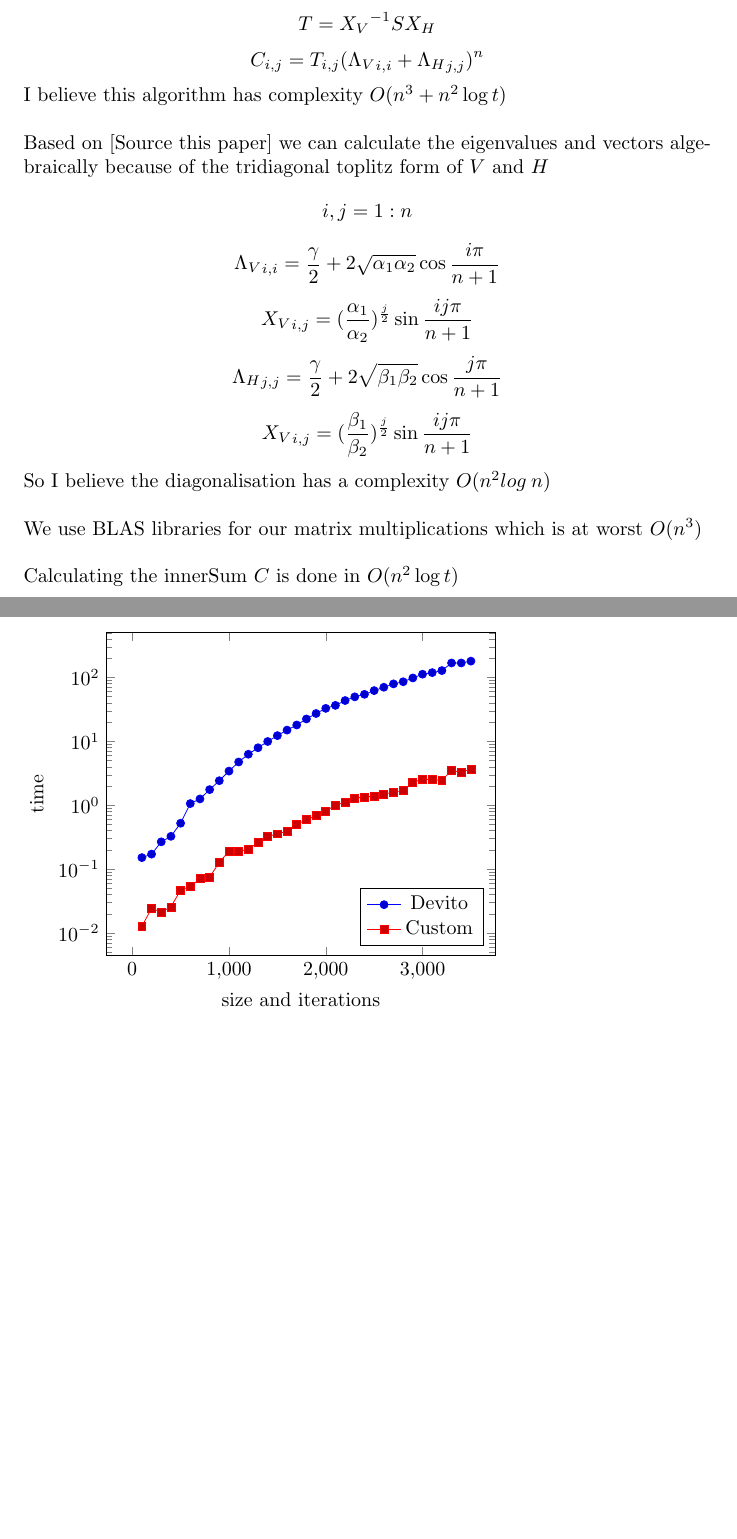
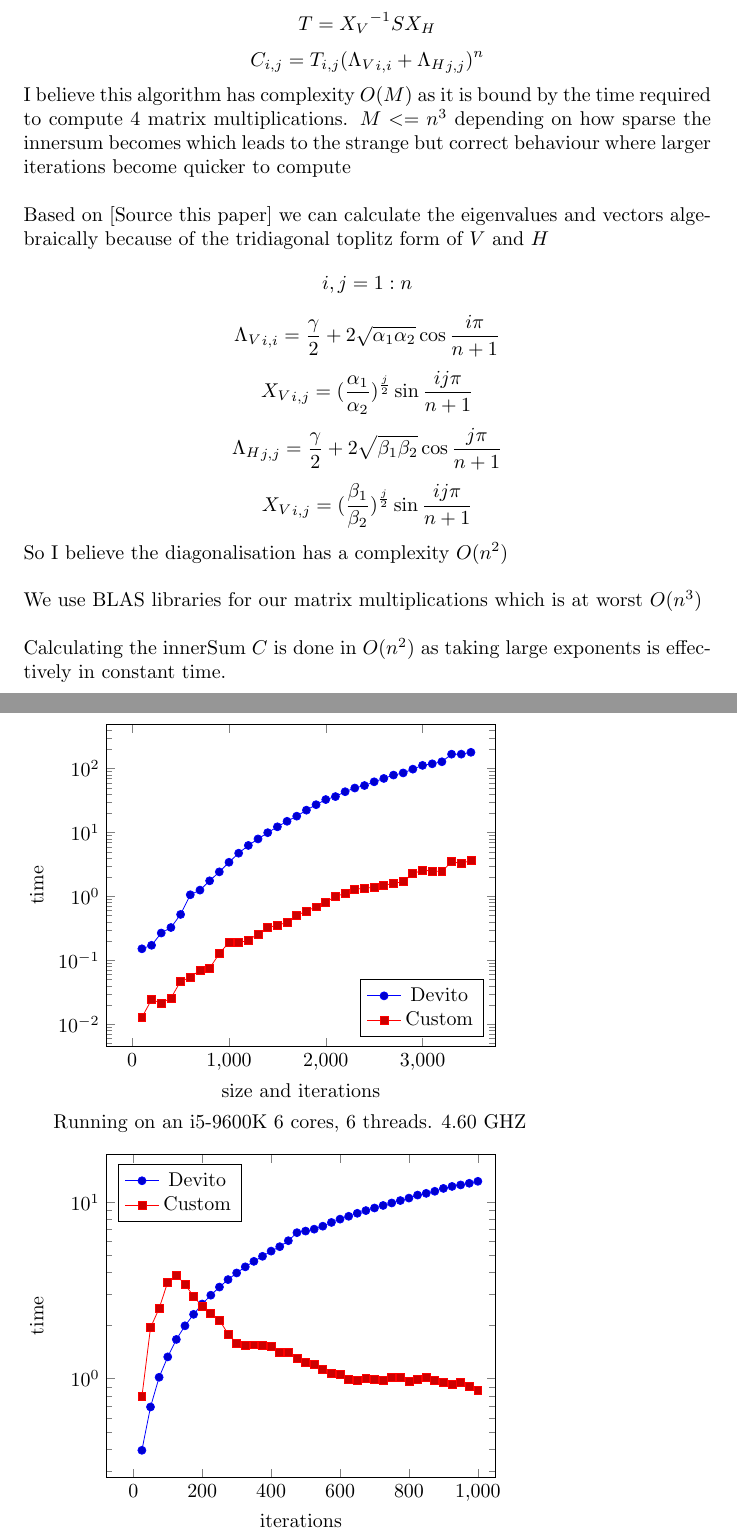
Before and after one commit to RobbieBuxton/GEMM-Experimentation, a LaTeX document (documents/report1/doc.tex): two parts of pages 2 and 3 of 3 before the commit and two parts of pages 2 and 4 of 4 after it, joined at a grey line, cut so that both start at the same text, the shorter picture padded with empty space. Compiled offline with pdfLaTeX.

Commit message:
chore: updated the report

```diff
--- a/documents/report1/doc.tex
+++ b/documents/report1/doc.tex
@@ -67,7 +67,8 @@ Where
 \[\horizontalBasis \horizontalEigens \horizontalBasis^{-1} = \horizontalBands\]
 \[\transformedSourceGrid = \verticalBasis^{-1} \sourceGrid \horizontalBasis\]
 \[\innerSum_{i,j} = \transformedSourceGrid_{i,j} (\verticalEigens_{i,i} + \horizontalEigens_{j,j})^n\]
-I believe this algorithm has complexity $O(n^3 + n^2\log t)$ \\ \\
+I believe this algorithm has complexity $O(M)$ as it is bound by the time required to compute 4 matrix multiplications. $M <= n^3$ depending
+on how sparse the innersum becomes which leads to the strange but correct behaviour where larger iterations become quicker to compute \\ \\
 Based on [Source this paper] we can calculate the eigenvalues and vectors
 algebraically because of the tridiagonal toplitz form of $\verticalBands$ and $\horizontalBands$
 \[ i,j = 1:n\]
@@ -75,7 +76,7 @@ algebraically because of the tridiagonal toplitz form of $\verticalBands$ and $\
 \[ \verticalBasis_{i,j} = (\frac{\stencilTop}{\stencilBottom})^{\frac{j}{2}}\sin{\frac{ij\pi}{n+1}} \]
 \[ \horizontalEigens_{j,j} = \frac{\stencilMiddle}{2} + 2\sqrt{\stencilLeft \stencilRight}\cos{\frac{j\pi}{n+1}} \]
 \[ \verticalBasis_{i,j} = (\frac{\stencilLeft}{\stencilRight})^{\frac{j}{2}}\sin{\frac{ij\pi}{n+1}} \]
-So I believe the diagonalisation has a complexity $O(n^2 log{\>n})$ \\ \\
+So I believe the diagonalisation has a complexity $O(n^2)$ \\ \\
 We use BLAS libraries for our matrix multiplications which is at worst $O(n^3)$ \\ \\
-Calculating the innerSum $\innerSum$ is done in $O(n^2\log{t})$
+Calculating the innerSum $\innerSum$ is done in $O(n^2)$ as taking large exponents is effectively in constant time.
 \subsection*{Proof of correctness}
@@ -132,10 +140,64 @@ Calculating the innerSum $\innerSum$ is done in $O(n^2\log{t})$
 Running on an i5-8250U 4 cores, 8 threads. 3.40 GHZ \\ \\
 \begin{tikzpicture}
 	\begin{axis} [ymode=log,ymax = 500,xmax = 3750, ylabel={time},xlabel={size and iterations},legend pos=south east]
-	\addplot table [x=size,y=devito, col sep=comma] {data.csv};
-	\addplot table [x=size,y=custom, col sep=comma] {data.csv};
+	\addplot table [x=size,y=devito, col sep=comma] {data1.csv};
+	\addplot table [x=size,y=custom, col sep=comma] {data1.csv};
 	\addlegendentry{Devito}
 	\addlegendentry{Custom}
 	\end{axis}
 \end{tikzpicture}
+
+\begin{filecontents*}{data2.csv}
+	iterations, devito, custom
+	25, 0.392590, 0.790663
+	50, 0.690924, 1.942880
+	75, 1.017770, 2.500129
+	100, 1.327902, 3.523172
+	125, 1.667693, 3.869910
+	150, 1.992307, 3.411621
+	175, 2.312899, 2.935495
+	200, 2.647703, 2.556436
+	225, 2.970207, 2.337855
+	250, 3.301973, 2.147661
+	275, 3.640479, 1.791232
+	300, 3.968999, 1.591348
+	325, 4.299237, 1.548726
+	350, 4.618517, 1.552998
+	375, 4.931562, 1.533609
+	400, 5.278637, 1.521532
+	425, 5.593655, 1.412656
+	450, 6.047294, 1.415830
+	475, 6.714649, 1.302995
+	500, 6.856577, 1.235695
+	525, 7.029075, 1.207368
+	550, 7.306775, 1.134019
+	575, 7.673165, 1.067803
+	600, 8.009989, 1.050725
+	625, 8.313540, 0.992116
+	650, 8.645910, 0.978663
+	675, 8.955524, 1.001663
+	700, 9.264035, 0.987331
+	725, 9.576102, 0.975227
+	750, 9.892396, 1.011991
+	775, 10.209912, 1.014369
+	800, 10.542156, 0.959242
+	825, 10.965361, 0.992886
+	850, 11.213993, 1.013995
+	875, 11.521042, 0.978162
+	900, 11.959000, 0.946707
+	925, 12.275203, 0.923441
+	950, 12.517497, 0.949448
+	975, 12.787292, 0.898449
+	1000, 13.123104, 0.853687
+\end{filecontents*}
+Running on an i5-9600K 6 cores, 6 threads. 4.60 GHZ \\ \\
+\begin{tikzpicture}
+	\begin{axis} [ymode=log,xmax = 1050, ylabel={time},xlabel={iterations},legend pos=north west]
+	\addplot table [x=iterations,y=devito, col sep=comma] {data2.csv};
+	\addplot table [x=iterations,y=custom, col sep=comma] {data2.csv};
+	\addlegendentry{Devito}
+	\addlegendentry{Custom}
+	\end{axis}
+\end{tikzpicture}
+
 \end{document}
```
Also changed, not shown: documents/report1/doc.tex (15 more changed lines), 4 other files.
